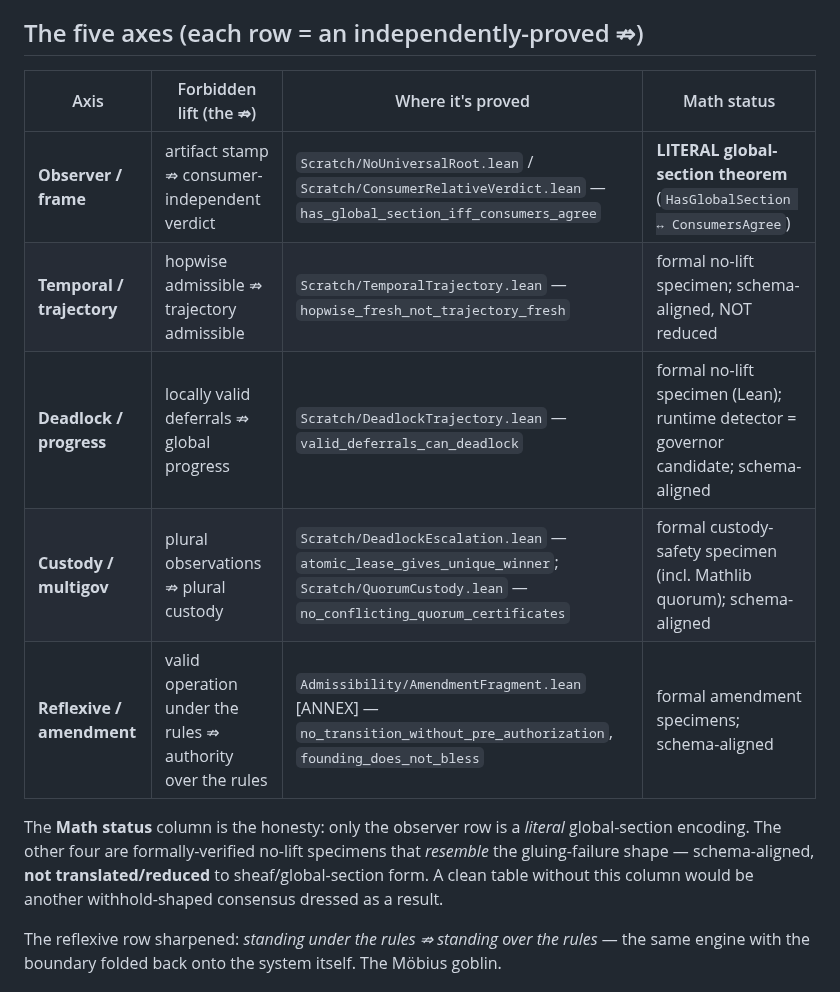
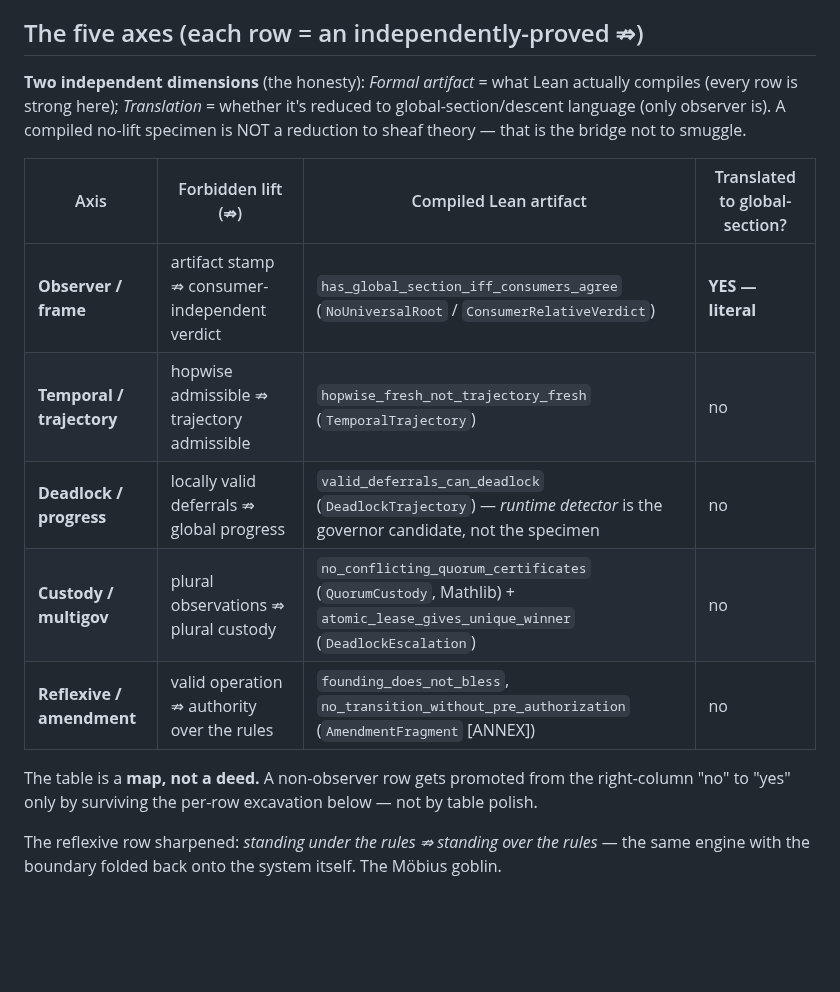
Before and after one commit to unpingable/papers, a Markdown page: working/no-free-standing-bridge-schema.md, the part around the change. Drawn GitHub-style; blank space fills up the shorter version.

Commit message:
completness

```diff
--- a/working/no-free-standing-bridge-schema.md
+++ b/working/no-free-standing-bridge-schema.md
@@ -53,19 +53,21 @@ they each need their own excavation (below) before "schema-aligned" becomes "lit
 
 ## The five axes (each row = an independently-proved ⇏)
 
-| Axis | Forbidden lift (the ⇏) | Where it's proved | Math status |
+**Two independent dimensions** (the honesty): *Formal artifact* = what Lean actually
+compiles (every row is strong here); *Translation* = whether it's reduced to
+global-section/descent language (only observer is). A compiled no-lift specimen is NOT a
+reduction to sheaf theory — that is the bridge not to smuggle.
+
+| Axis | Forbidden lift (⇏) | Compiled Lean artifact | Translated to global-section? |
 |---|---|---|---|
-| **Observer / frame** | artifact stamp ⇏ consumer-independent verdict | `Scratch/NoUniversalRoot.lean` / `Scratch/ConsumerRelativeVerdict.lean` — `has_global_section_iff_consumers_agree` | **LITERAL global-section theorem** (`HasGlobalSection ↔ ConsumersAgree`) |
-| **Temporal / trajectory** | hopwise admissible ⇏ trajectory admissible | `Scratch/TemporalTrajectory.lean` — `hopwise_fresh_not_trajectory_fresh` | formal no-lift specimen; schema-aligned, NOT reduced |
-| **Deadlock / progress** | locally valid deferrals ⇏ global progress | `Scratch/DeadlockTrajectory.lean` — `valid_deferrals_can_deadlock` | formal no-lift specimen (Lean); runtime detector = governor candidate; schema-aligned |
-| **Custody / multigov** | plural observations ⇏ plural custody | `Scratch/DeadlockEscalation.lean` — `atomic_lease_gives_unique_winner`; `Scratch/QuorumCustody.lean` — `no_conflicting_quorum_certificates` | formal custody-safety specimen (incl. Mathlib quorum); schema-aligned |
-| **Reflexive / amendment** | valid operation under the rules ⇏ authority over the rules | `Admissibility/AmendmentFragment.lean` [ANNEX] — `no_transition_without_pre_authorization`, `founding_does_not_bless` | formal amendment specimens; schema-aligned |
+| **Observer / frame** | artifact stamp ⇏ consumer-independent verdict | `has_global_section_iff_consumers_agree` (`NoUniversalRoot` / `ConsumerRelativeVerdict`) | **YES — literal** |
+| **Temporal / trajectory** | hopwise admissible ⇏ trajectory admissible | `hopwise_fresh_not_trajectory_fresh` (`TemporalTrajectory`) | no |
+| **Deadlock / progress** | locally valid deferrals ⇏ global progress | `valid_deferrals_can_deadlock` (`DeadlockTrajectory`) — *runtime detector* is the governor candidate, not the specimen | no |
+| **Custody / multigov** | plural observations ⇏ plural custody | `no_conflicting_quorum_certificates` (`QuorumCustody`, Mathlib) + `atomic_lease_gives_unique_winner` (`DeadlockEscalation`) | no |
+| **Reflexive / amendment** | valid operation ⇏ authority over the rules | `founding_does_not_bless`, `no_transition_without_pre_authorization` (`AmendmentFragment` [ANNEX]) | no |
 
-The **Math status** column is the honesty: only the observer row is a *literal* global-section
-encoding. The other four are formally-verified no-lift specimens that *resemble* the
-gluing-failure shape — schema-aligned, **not translated/reduced** to sheaf/global-section
-form. A clean table without this column would be another withhold-shaped consensus dressed
-as a result.
+The table is a **map, not a deed.** A non-observer row gets promoted from the right-column
+"no" to "yes" only by surviving the per-row excavation below — not by table polish.
 
 The reflexive row sharpened: *standing under the rules ⇏ standing over the rules* — the
 same engine with the boundary folded back onto the system itself. The Möbius goblin.
```
